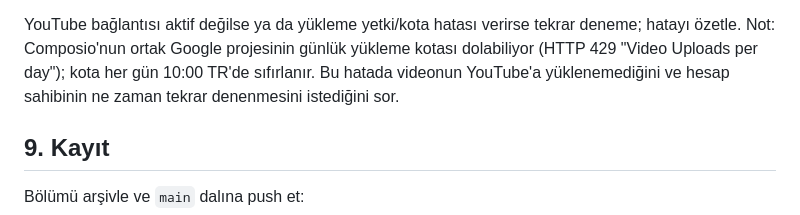
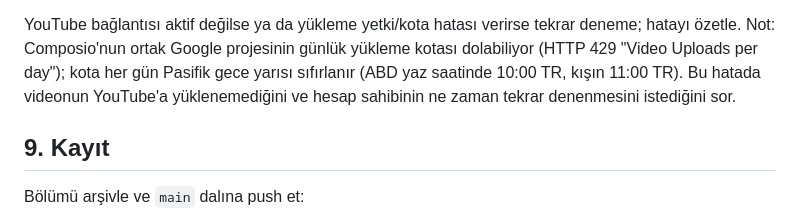
Before and after one commit to seydadnmzz/instagram-reels, a Markdown page: ROUTINE.md, the part around the change. Rendered like a GitHub page.

Commit message:
ROUTINE: YouTube kota sıfırlama saati (kışın 11:00 TR)
Co-Authored-By: Claude Opus 5.5 <noreply@anthropic.com>
Claude-Session: https://claude.ai/code/session_01MpSXi4bw7ct9uoLcLrJ94K

```diff
--- a/ROUTINE.md
+++ b/ROUTINE.md
@@ -234,7 +234,7 @@ YouTube'u dene (ve tersi); sonuçların ikisini de özetle.
 
 YouTube bağlantısı aktif değilse ya da yükleme yetki/kota hatası verirse tekrar deneme; hatayı özetle.
 Not: Composio'nun ortak Google projesinin günlük yükleme kotası dolabiliyor (HTTP 429 "Video Uploads
-per day"); kota her gün 10:00 TR'de sıfırlanır. Bu hatada videonun YouTube'a yüklenemediğini ve
+per day"); kota her gün Pasifik gece yarısı sıfırlanır (ABD yaz saatinde 10:00 TR, kışın 11:00 TR). Bu hatada videonun YouTube'a yüklenemediğini ve
 hesap sahibinin ne zaman tekrar denenmesini istediğini sor.
 
 ## 9. Kayıt
```
